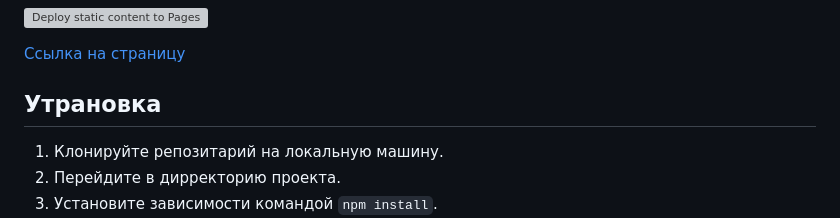
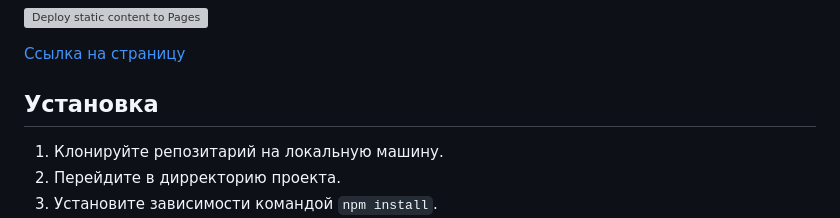
Before and after one commit to Tetrarium/valantis-test, a Markdown page: README.md, the part around the change. Rendered like a GitHub page; grey boxes are pictures that could not be loaded.

```diff
--- a/README.md
+++ b/README.md
@@ -2,7 +2,7 @@
 
 [Ссылка на страницу](https://tetrarium.github.io/valantis-test/)
 
-## Утрановка
+## Установка
 1. Клонируйте репозитарий на локальную машину.
 2. Перейдите в дирректорию проекта.
 3. Установите зависимости командой `npm install`.
```
